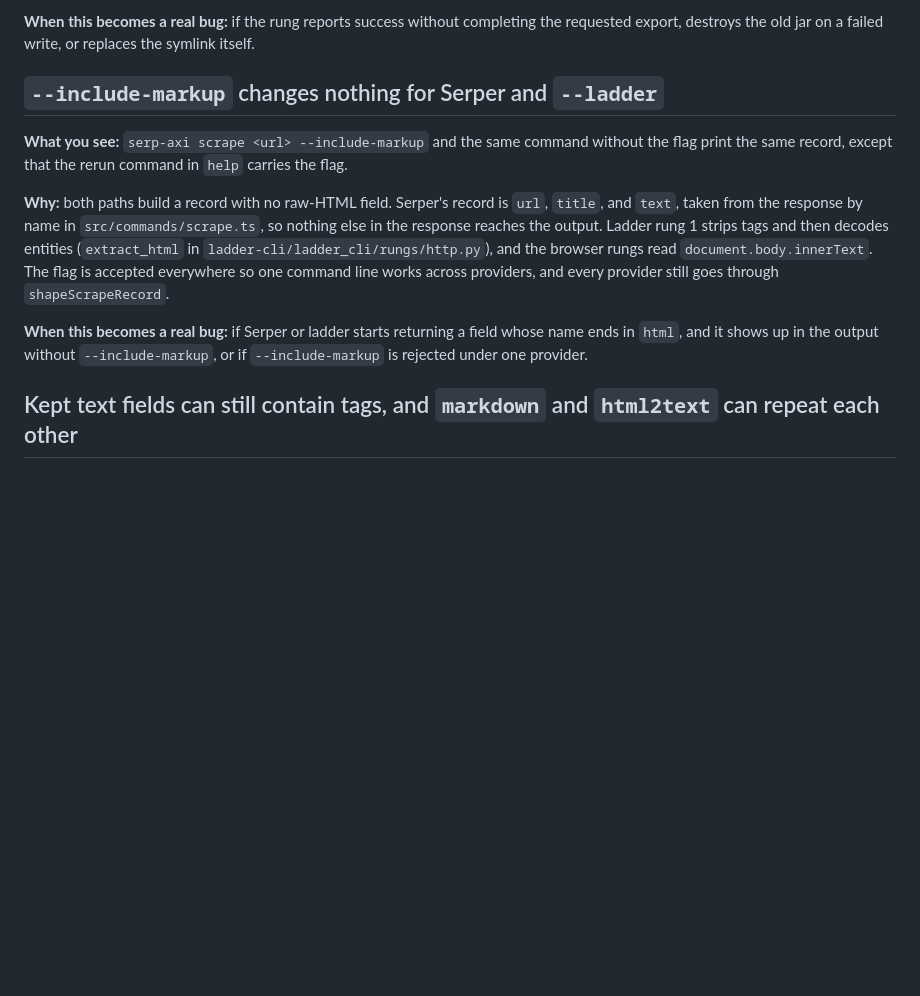
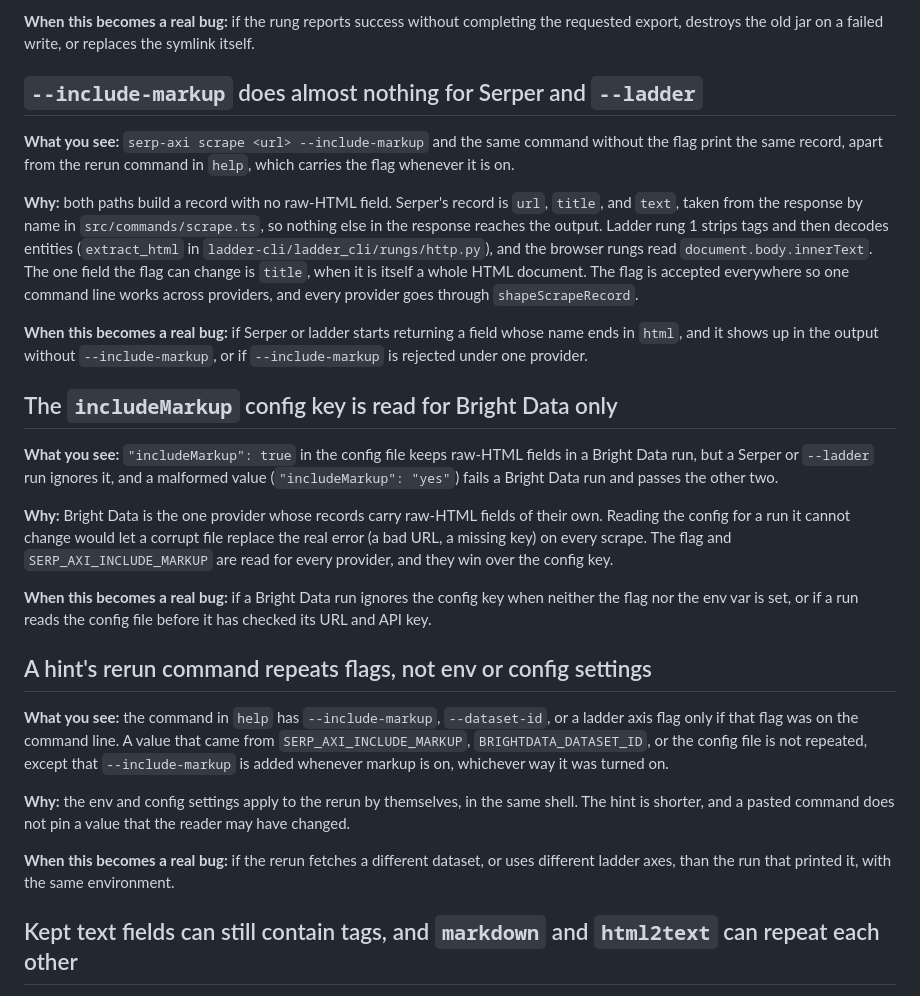
Before and after one commit to jeremysball/serp-axi, a Markdown page: docs/things-that-look-like-bugs.md, the part around one of its changes. Drawn GitHub-style; blank space fills up the shorter version.

```diff
--- a/docs/things-that-look-like-bugs.md
+++ b/docs/things-that-look-like-bugs.md
@@ -153,24 +153,58 @@ A symlink output keeps the link and replaces its resolved target.
 the requested export, destroys the old jar on a failed write, or replaces the
 symlink itself.
 
-## `--include-markup` changes nothing for Serper and `--ladder`
+## `--include-markup` does almost nothing for Serper and `--ladder`
 
 **What you see:** `serp-axi scrape <url> --include-markup` and the same command
-without the flag print the same record, except that the rerun command in `help`
-carries the flag.
+without the flag print the same record, apart from the rerun command in `help`,
+which carries the flag whenever it is on.
 
 **Why:** both paths build a record with no raw-HTML field. Serper's record is
 `url`, `title`, and `text`, taken from the response by name in
 `src/commands/scrape.ts`, so nothing else in the response reaches the output.
 Ladder rung 1 strips tags and then decodes entities (`extract_html` in
 `ladder-cli/ladder_cli/rungs/http.py`), and the browser rungs read
-`document.body.innerText`. The flag is accepted everywhere so one command line
-works across providers, and every provider still goes through
+`document.body.innerText`. The one field the flag can change is `title`, when it
+is itself a whole HTML document. The flag is accepted everywhere so one command
+line works across providers, and every provider goes through
 `shapeScrapeRecord`.
 
 **When this becomes a real bug:** if Serper or ladder starts returning a field
 whose name ends in `html`, and it shows up in the output without
 `--include-markup`, or if `--include-markup` is rejected under one provider.
+
+## The `includeMarkup` config key is read for Bright Data only
+
+**What you see:** `"includeMarkup": true` in the config file keeps raw-HTML
+fields in a Bright Data run, but a Serper or `--ladder` run ignores it, and a
+malformed value (`"includeMarkup": "yes"`) fails a Bright Data run and passes the
+other two.
+
+**Why:** Bright Data is the one provider whose records carry raw-HTML fields of
+their own. Reading the config for a run it cannot change would let a corrupt
+file replace the real error (a bad URL, a missing key) on every scrape. The flag
+and `SERP_AXI_INCLUDE_MARKUP` are read for every provider, and they win over
+the config key.
+
+**When this becomes a real bug:** if a Bright Data run ignores the config key
+when neither the flag nor the env var is set, or if a run reads the config file
+before it has checked its URL and API key.
+
+## A hint's rerun command repeats flags, not env or config settings
+
+**What you see:** the command in `help` has `--include-markup`, `--dataset-id`,
+or a ladder axis flag only if that flag was on the command line. A value that came
+from `SERP_AXI_INCLUDE_MARKUP`, `BRIGHTDATA_DATASET_ID`, or the config file is
+not repeated, except that `--include-markup` is added whenever markup is on,
+whichever way it was turned on.
+
+**Why:** the env and config settings apply to the rerun by themselves, in the
+same shell. The hint is shorter, and a pasted command does not pin a value that
+the reader may have changed.
+
+**When this becomes a real bug:** if the rerun fetches a different dataset, or
+uses different ladder axes, than the run that printed it, with the same
+environment.
 
 ## Kept text fields can still contain tags, and `markdown` and `html2text` can repeat each other
 
```
Also changed, not shown: other parts of docs/things-that-look-like-bugs.md (+62 -9 lines), README.md (+14 -5 lines).
